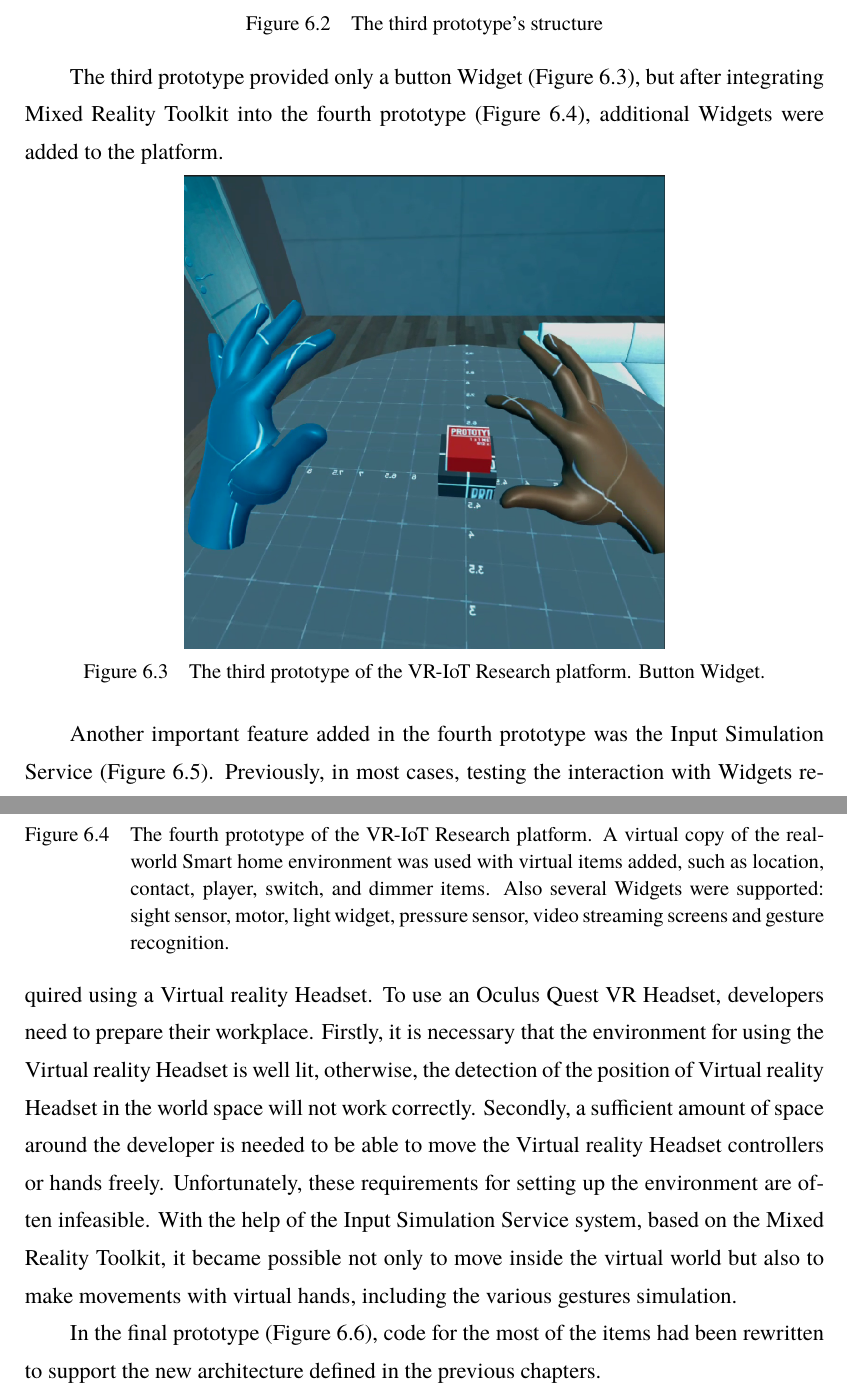
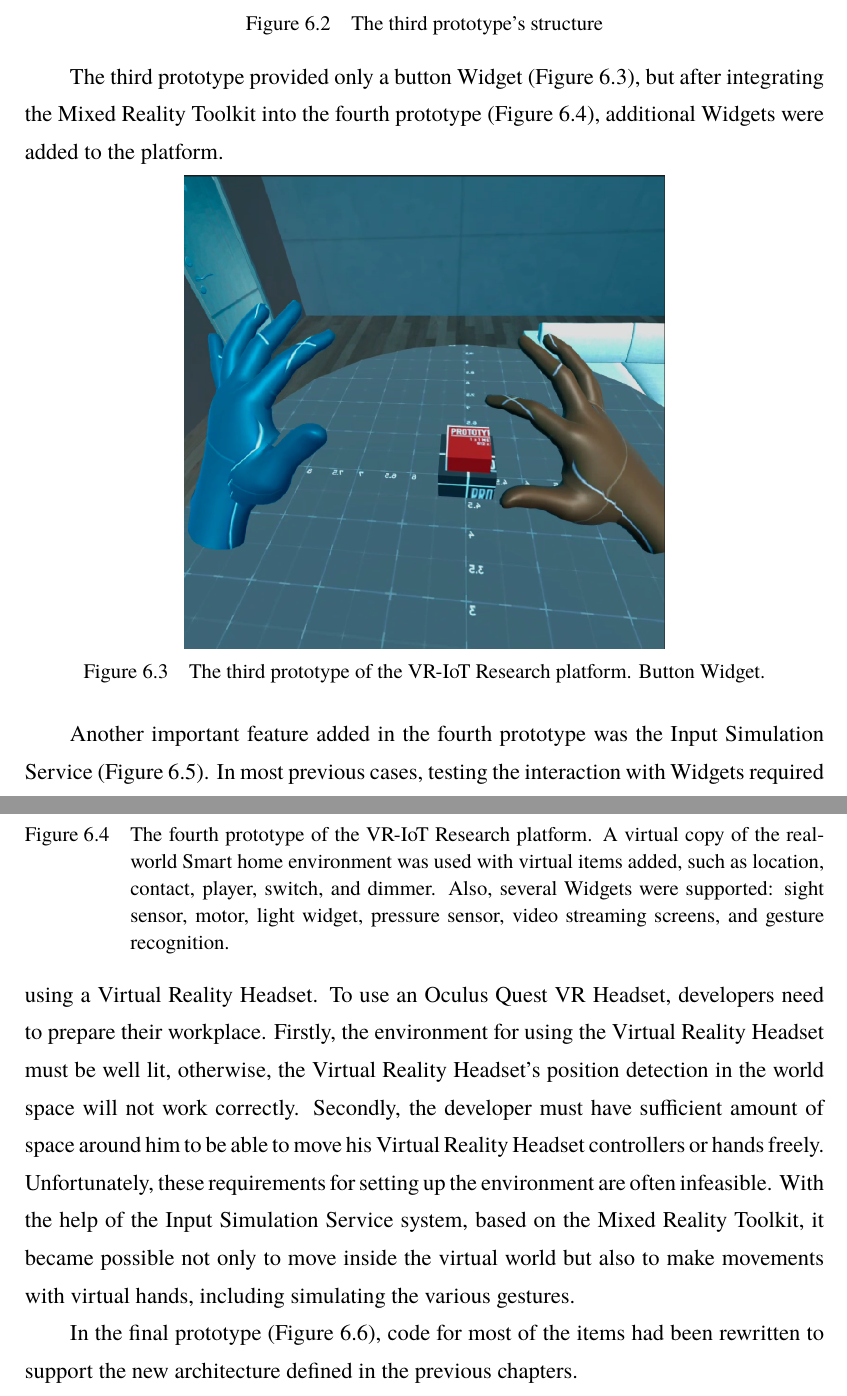
Before and after one commit to FedorIvachev/IoT-VR-Platform-for-real-virtual-world-connection, a LaTeX thesis (IoT-VR-research-platform.tex, which reads data/chap06.tex): two parts of pages 51 and 52 of 76, joined at a grey line, cut so that both start at the same text. Compiled offline with XeLaTeX; a missing font is replaced by an installed copy or a similar font.

Commit message:
Updates from Overleaf

```diff
--- a/data/chap06.tex
+++ b/data/chap06.tex
@@ -33,7 +33,7 @@ The final structure used in NUIX-Studio is different from the structure in Figur
   \label{fig:Prototype3Structure-figure}
 \end{figure}
 
-The third prototype provided only a button Widget (Figure~\ref{fig:Prototype3-figure}), but after integrating Mixed Reality Toolkit into the fourth prototype (Figure~\ref{fig:Prototype4-figure}), additional Widgets were added to the platform.
+The third prototype provided only a button Widget (Figure~\ref{fig:Prototype3-figure}), but after integrating the Mixed Reality Toolkit into the fourth prototype (Figure~\ref{fig:Prototype4-figure}), additional Widgets were added to the platform.
 
 \begin{figure}
   \centering
@@ -45,11 +45,11 @@ The third prototype provided only a button Widget (Figure~\ref{fig:Prototype3-fi
 \begin{figure}
   \centering
   \includegraphics[width=0.6\linewidth]{figures/Prototype4.png}
-  \caption{The fourth prototype of the VR-IoT Research platform. A virtual copy of the real-world Smart home environment was used with virtual items added, such as location, contact, player, switch, and dimmer items. Also several Widgets were supported: sight sensor, motor, light widget, pressure sensor, video streaming screens and gesture recognition.}
+  \caption{The fourth prototype of the VR-IoT Research platform. A virtual copy of the real-world Smart home environment was used with virtual items added, such as location, contact, player, switch, and dimmer. Also, several Widgets were supported: sight sensor, motor, light widget, pressure sensor, video streaming screens, and gesture recognition.}
   \label{fig:Prototype4-figure}
 \end{figure}
 
-Another important feature added in the fourth prototype was the Input Simulation Service (Figure~\ref{fig:InputSimulation-figure}). Previously, in most cases, testing the interaction with Widgets required using a Virtual reality Headset. To use an Oculus Quest VR Headset, developers need to prepare their workplace. Firstly, it is necessary that the environment for using the Virtual reality Headset is well lit, otherwise, the detection of the position of Virtual reality Headset in the world space will not work correctly. Secondly, a sufficient amount of space around the developer is needed to be able to move the Virtual reality Headset controllers or hands freely. Unfortunately, these requirements for setting up the environment are often infeasible. With the help of the Input Simulation Service system, based on the Mixed Reality Toolkit, it became possible not only to move inside the virtual world but also to make movements with virtual hands, including the various gestures simulation.
+Another important feature added in the fourth prototype was the Input Simulation Service (Figure~\ref{fig:InputSimulation-figure}). In most previous cases, testing the interaction with Widgets required using a Virtual Reality Headset. To use an Oculus Quest VR Headset, developers need to prepare their workplace. Firstly, the environment for using the Virtual Reality Headset must be well lit, otherwise, the Virtual Reality Headset's position detection in the world space will not work correctly. Secondly, the developer must have sufficient amount of space around him to be able to move his Virtual Reality Headset controllers or hands freely. Unfortunately, these requirements for setting up the environment are often infeasible. With the help of the Input Simulation Service system, based on the Mixed Reality Toolkit, it became possible not only to move inside the virtual world but also to make movements with virtual hands, including simulating the various gestures.
 
 \begin{figure}
   \centering
@@ -61,7 +61,7 @@ Another important feature added in the fourth prototype was the Input Simulation
   \label{fig:InputSimulation-figure}
 \end{figure}
 
-In the final prototype (Figure~\ref{fig:FinalPrototype-figure}), code for the most of the items had been rewritten to support the new architecture defined in the previous chapters.
+In the final prototype (Figure~\ref{fig:FinalPrototype-figure}), code for most of the items had been rewritten to support the new architecture defined in the previous chapters.
 
 
 \begin{figure}
```
Also changed, not shown: data/chap06.tex (10 more changed lines).
